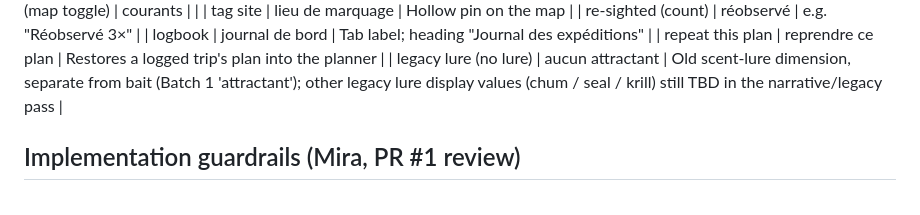
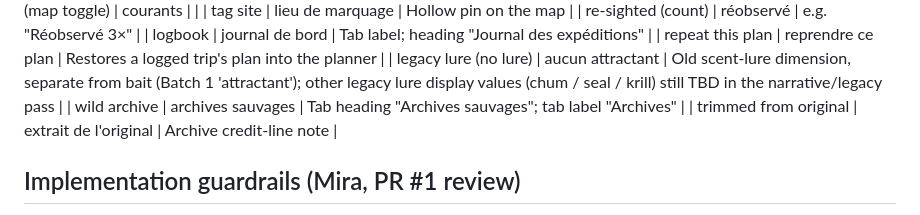
Before and after one commit to cyan-fox-avery/sur-la-piste-des-requins, a Markdown page: translation-glossary.md, the part around the change. GitHub-like rendering.

Commit message:
Batch 5 — Archive translation (Québec French draft): translation-glossary.md

```diff
--- a/translation-glossary.md
+++ b/translation-glossary.md
@@ -42,6 +42,8 @@ the same concept in a later batch without flagging it.
 | logbook | journal de bord | Tab label; heading "Journal des expéditions" |
 | repeat this plan | reprendre ce plan | Restores a logged trip's plan into the planner |
 | legacy lure (no lure) | aucun attractant | Old scent-lure dimension, separate from bait (Batch 1 'attractant'); other legacy lure display values (chum / seal / krill) still TBD in the narrative/legacy pass |
+| wild archive | archives sauvages | Tab heading "Archives sauvages"; tab label "Archives" |
+| trimmed from original | extrait de l'original | Archive credit-line note |
 
 ## Implementation guardrails (Mira, PR #1 review)
 
```
